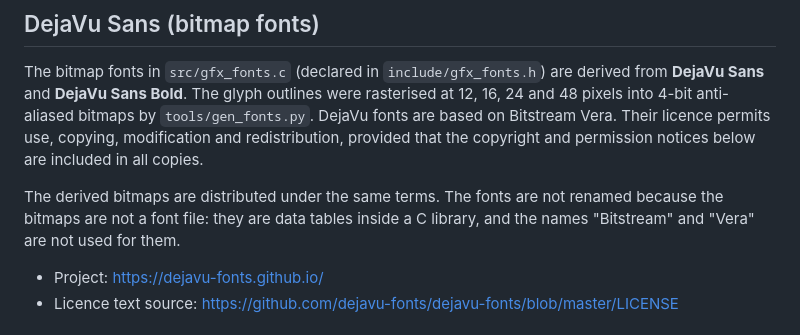
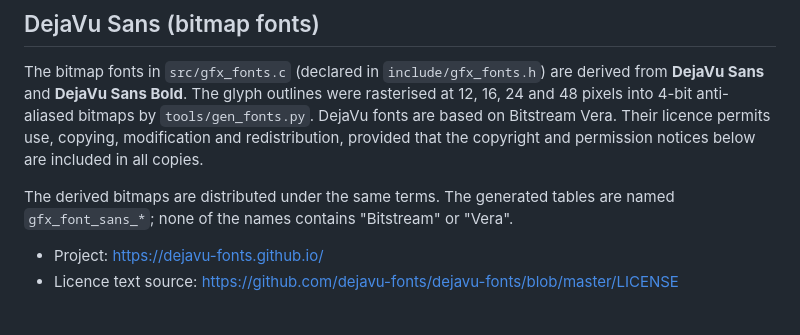
Before and after one commit to JuanP-G/stm32-st7789-gfx, a Markdown page: THIRD_PARTY_NOTICES.md, the part around the change. GitHub-like rendering.

Commit message:
Clarify font naming in the third-party notice
Co-Authored-By: Claude Sonnet 5.5 <noreply@anthropic.com>

```diff
--- a/THIRD_PARTY_NOTICES.md
+++ b/THIRD_PARTY_NOTICES.md
@@ -12,9 +12,8 @@ rasterised at 12, 16, 24 and 48 pixels into 4-bit anti-aliased bitmaps by
 permits use, copying, modification and redistribution, provided that the
 copyright and permission notices below are included in all copies.
 
-The derived bitmaps are distributed under the same terms. The fonts are not
-renamed because the bitmaps are not a font file: they are data tables inside
-a C library, and the names "Bitstream" and "Vera" are not used for them.
+The derived bitmaps are distributed under the same terms. The generated tables
+are named `gfx_font_sans_*`; none of the names contains "Bitstream" or "Vera".
 
 - Project: https://dejavu-fonts.github.io/
 - Licence text source: https://github.com/dejavu-fonts/dejavu-fonts/blob/master/LICENSE
```
